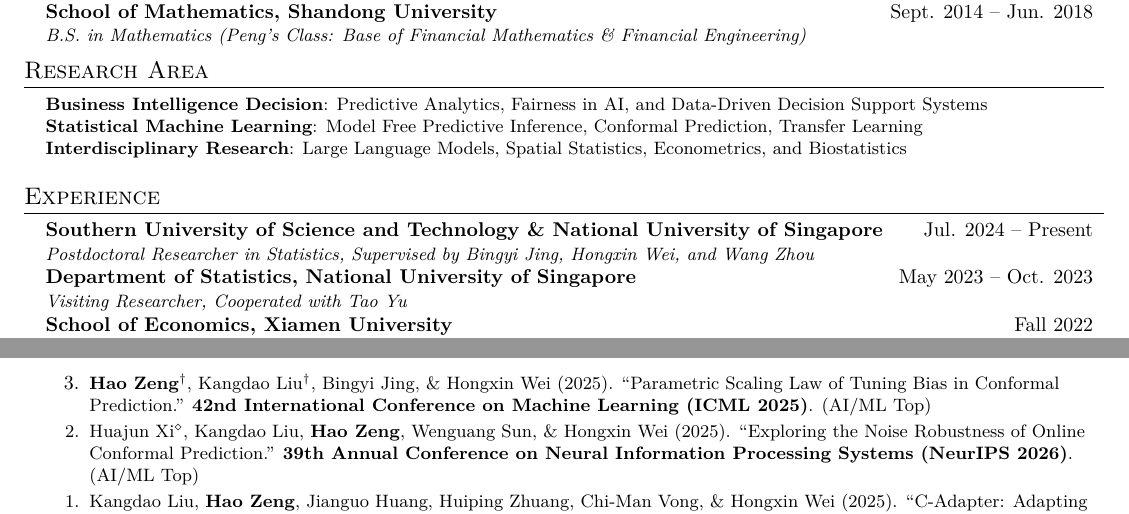
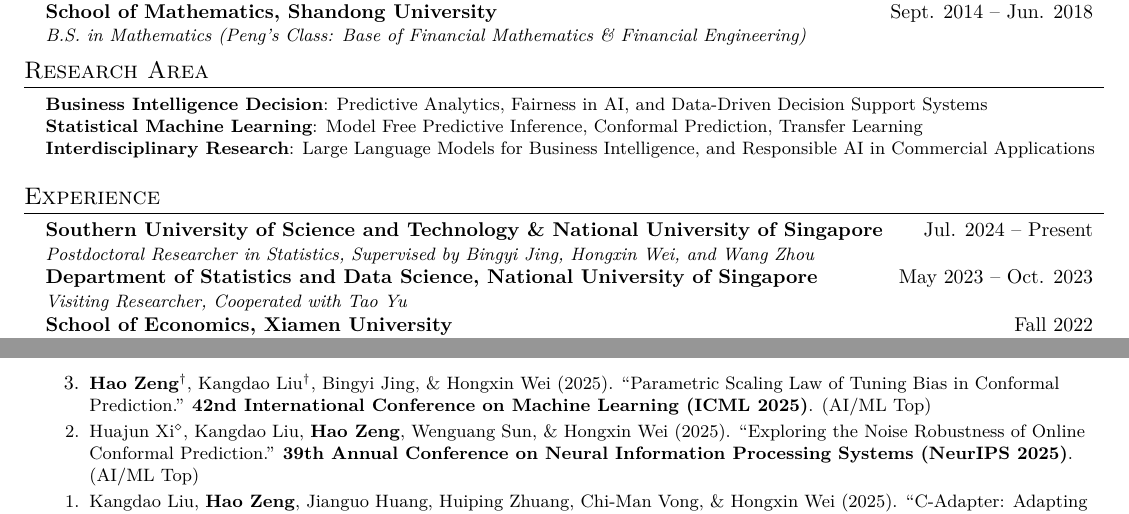
Before and after one commit to zenghao-stat/zenghao-stat.github.io, a LaTeX CV (cv_folder/cv_business.tex, which reads cv_folder/sections/experience.tex, cv_folder/sections/publications.tex, cv_folder/sections/research_area.tex): two parts of pages 1 and 2 of 3, joined at a grey line, cut so that both start at the same text. The pictures show the PDF file cv_folder/cv_business.pdf that the author committed with the source.

Commit message:
feat(cv): update cv content and add build script
Update department name in experience section, refine research areas, and fix conference year in publications
Add build_cv.sh script to automate CV compilation

```diff
--- a/cv_folder/sections/experience.tex
+++ b/cv_folder/sections/experience.tex
@@ -23,7 +23,7 @@
       {Postdoctoral Researcher in Statistics, Supervised by Bingyi Jing, Hongxin Wei, and Wang Zhou}{}
 
     \resumeSubheading
-      {Department of Statistics, National University of Singapore}{May 2023 -- Oct. 2023}
+      {Department of Statistics and Data Science, National University of Singapore}{May 2023 -- Oct. 2023}
       {Visiting Researcher, Cooperated with Tao Yu}{}
 
     \resumeSubheading
--- a/cv_folder/sections/publications.tex
+++ b/cv_folder/sections/publications.tex
@@ -16,7 +16,7 @@
     \resumeProjectHeading{\textbf{会议文章}}{}
     \resumeItemListStart
         \resumeItem{\textbf{Hao Zeng$^\dagger$}, Kangdao Liu$^\dagger$, Bingyi Jing, \& Hongxin Wei (2025). ``Parametric Scaling Law of Tuning Bias in Conformal Prediction.'' \textbf{42nd International Conference on Machine Learning (ICML 2025)}. (AI/ML 顶级会议)}
-        \resumeItem{Huajun Xi$^\diamond$, Kangdao Liu, \textbf{Hao Zeng}, Wenguang Sun, \& Hongxin Wei (2025). ``Exploring the Noise Robustness of Online Conformal Prediction.'' \textbf{39th Annual Conference on Neural Information Processing Systems (NeurIPS 2026)}. (AI/ML 顶级会议)}
+        \resumeItem{Huajun Xi$^\diamond$, Kangdao Liu, \textbf{Hao Zeng}, Wenguang Sun, \& Hongxin Wei (2025). ``Exploring the Noise Robustness of Online Conformal Prediction.'' \textbf{39th Annual Conference on Neural Information Processing Systems (NeurIPS 2025)}. (AI/ML 顶级会议)}
         \resumeItem{Kangdao Liu, \textbf{Hao Zeng}, Jianguo Huang, Huiping Zhuang, Chi-Man Vong, \& Hongxin Wei (2025). ``C-Adapter: Adapting Deep Classifiers for Efficient Conformal Prediction Sets.'' \textbf{28th European Conference on Artificial Intelligence}.}
     \resumeItemListEnd
     % \newpage
@@ -65,7 +65,7 @@
     \resumeProjectHeading{\textbf{Conference Papers}}{}
     \resumeItemListStart
       \resumeItem{\textbf{Hao Zeng$^\dagger$}, Kangdao Liu$^\dagger$, Bingyi Jing, \& Hongxin Wei (2025). ``Parametric Scaling Law of Tuning Bias in Conformal Prediction.'' \textbf{42nd International Conference on Machine Learning (ICML 2025)}. (AI/ML Top)}
-      \resumeItem{Huajun Xi$^\diamond$, Kangdao Liu, \textbf{Hao Zeng}, Wenguang Sun, \& Hongxin Wei (2025). ``Exploring the Noise Robustness of Online Conformal Prediction.'' \textbf{39th Annual Conference on Neural Information Processing Systems (NeurIPS 2026)}. (AI/ML Top)}
+      \resumeItem{Huajun Xi$^\diamond$, Kangdao Liu, \textbf{Hao Zeng}, Wenguang Sun, \& Hongxin Wei (2025). ``Exploring the Noise Robustness of Online Conformal Prediction.'' \textbf{39th Annual Conference on Neural Information Processing Systems (NeurIPS 2025)}. (AI/ML Top)}
       \resumeItem{Kangdao Liu, \textbf{Hao Zeng}, Jianguo Huang, Huiping Zhuang, Chi-Man Vong, \& Hongxin Wei (2025). ``C-Adapter: Adapting Deep Classifiers for Efficient Conformal Prediction Sets.'' \textbf{28th European Conference on Artificial Intelligence}.}
     \resumeItemListEnd
 
--- a/cv_folder/sections/research_area.tex
+++ b/cv_folder/sections/research_area.tex
@@ -18,7 +18,7 @@
         \small{\item{
         \textbf{Business Intelligence Decision}{: Predictive Analytics, Fairness in AI, and Data-Driven Decision Support Systems}\\
         \textbf{Statistical Machine Learning}{: Model Free Predictive Inference, Conformal Prediction, Transfer Learning} \\
-        \textbf{Interdisciplinary Research}{: Large Language Models, Spatial Statistics, Econometrics, and Biostatistics}
+        \textbf{Interdisciplinary Research}{: Large Language Models for Business Intelligence, and Responsible AI in Commercial Applications}
         }}
     \end{itemize}
   \else
```
Also changed, not shown: cv_folder/cv.pdf, cv_folder/cv_business.pdf, cv_folder/cv_cn.pdf, cv_folder/publication list.pdf, 1 other file.
